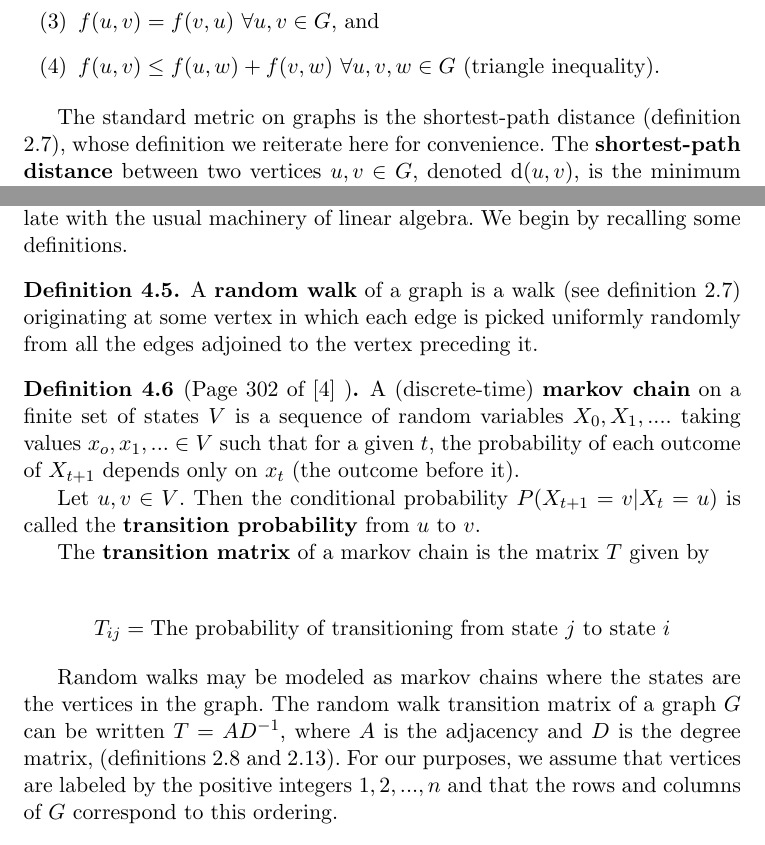
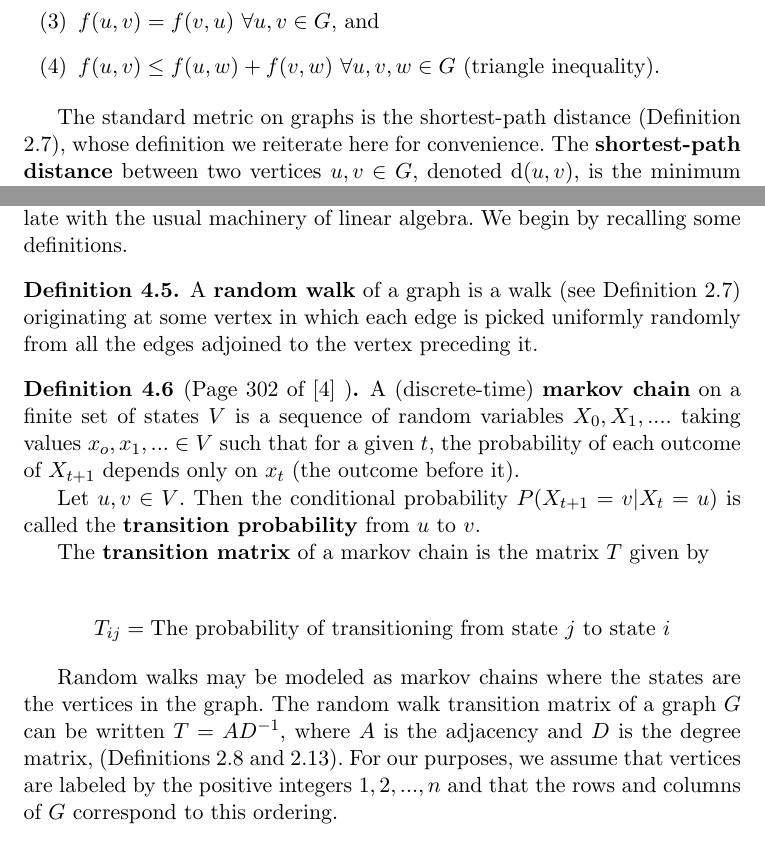
Before and after one commit to jepugs/mqp-latex, a LaTeX thesis (Main.tex, which reads src/4-Metrics-on-Graphs.tex): two parts of pages 20 and 22 of 55, joined at a grey line, cut so that both start at the same text. Compiled offline with pdfLaTeX.

Commit message:
Permanently finished Chapter 4

```diff
--- a/src/4-Metrics-on-Graphs.tex
+++ b/src/4-Metrics-on-Graphs.tex
@@ -25,7 +25,7 @@ label prediction problem, we use metrics to determine similiarity of two vertice
   \end{enumerate}
 \end{definition}
 
-The standard metric on graphs is the shortest-path distance (definition \ref{def:walk_path}), whose
+The standard metric on graphs is the shortest-path distance (Definition \ref{def:walk_path}), whose
 definition we reiterate here for convenience. The \textbf{shortest-path distance} between two
 vertices $u,v \in G$, denoted $\spd(u,v)$, is the minimum number of edges in a path from $u$ to $v$.
 
@@ -88,7 +88,7 @@ $k \to \infty$. We present an alternative definition which is easier to manipula
 machinery of linear algebra. We begin by recalling some definitions.
 
 \begin{definition}
-  A \textbf{random walk} of a graph is a walk (see definition \ref{def:walk_path}) originating at
+  A \textbf{random walk} of a graph is a walk (see Definition \ref{def:walk_path}) originating at
   some vertex in which each edge is picked uniformly randomly from all the edges adjoined to the
   vertex preceding it.
 \end{definition}
@@ -110,7 +110,7 @@ machinery of linear algebra. We begin by recalling some definitions.
 
 Random walks may be modeled as markov chains where the states are the vertices in the graph. The
 random walk transition matrix of a graph $G$ can be written $T = AD^{-1}$, where $A$ is the
-adjacency and $D$ is the degree matrix, (definitions \ref{def:adj_mat} and \ref{def:deg_mat}). For
+adjacency and $D$ is the degree matrix, (Definitions \ref{def:adj_mat} and \ref{def:deg_mat}). For
 our purposes, we assume that vertices are labeled by the positive integers $1,2,...,n$ and that the
 rows and columns of $G$ correspond to this ordering.
 
```
Also changed, not shown: src/4-Metrics-on-Graphs.tex (2 more changed lines).
